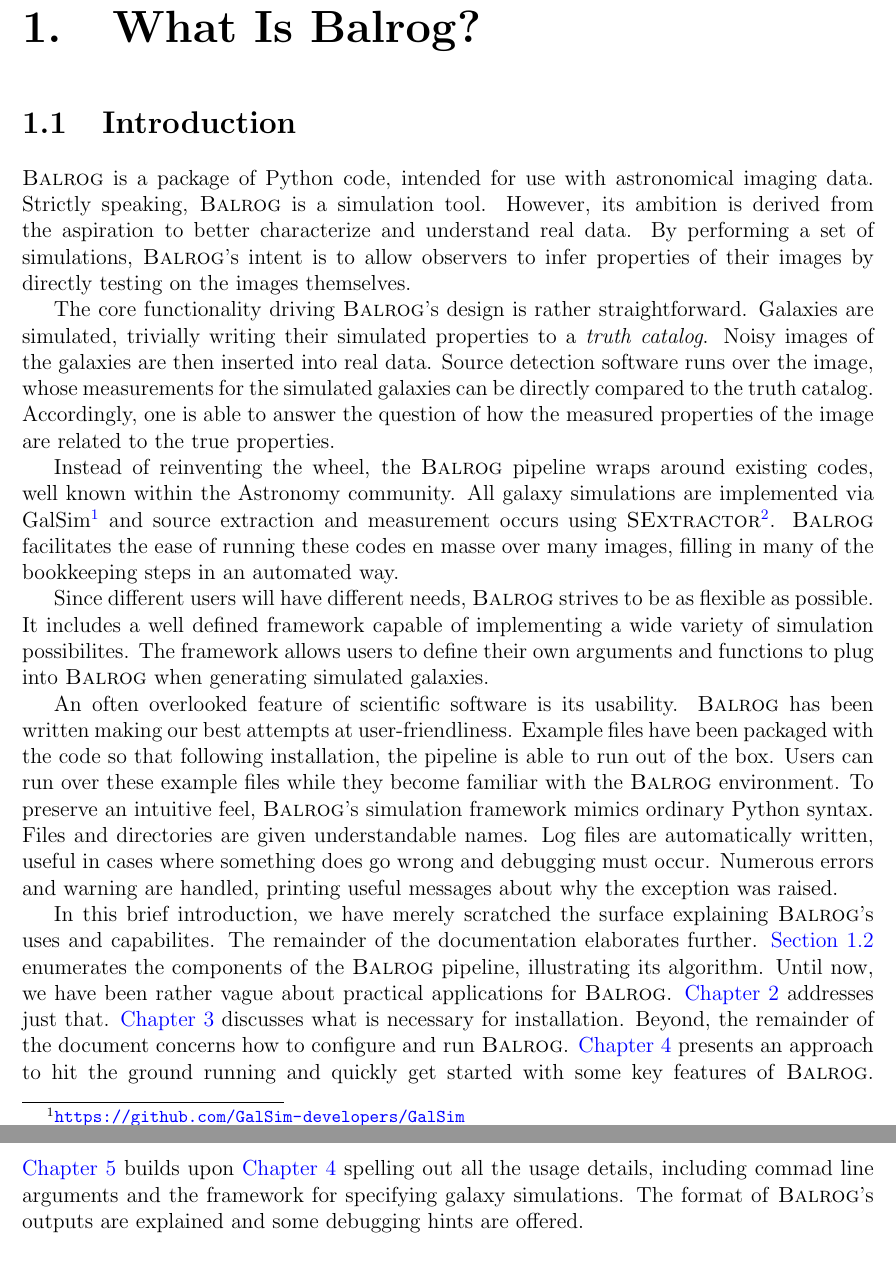
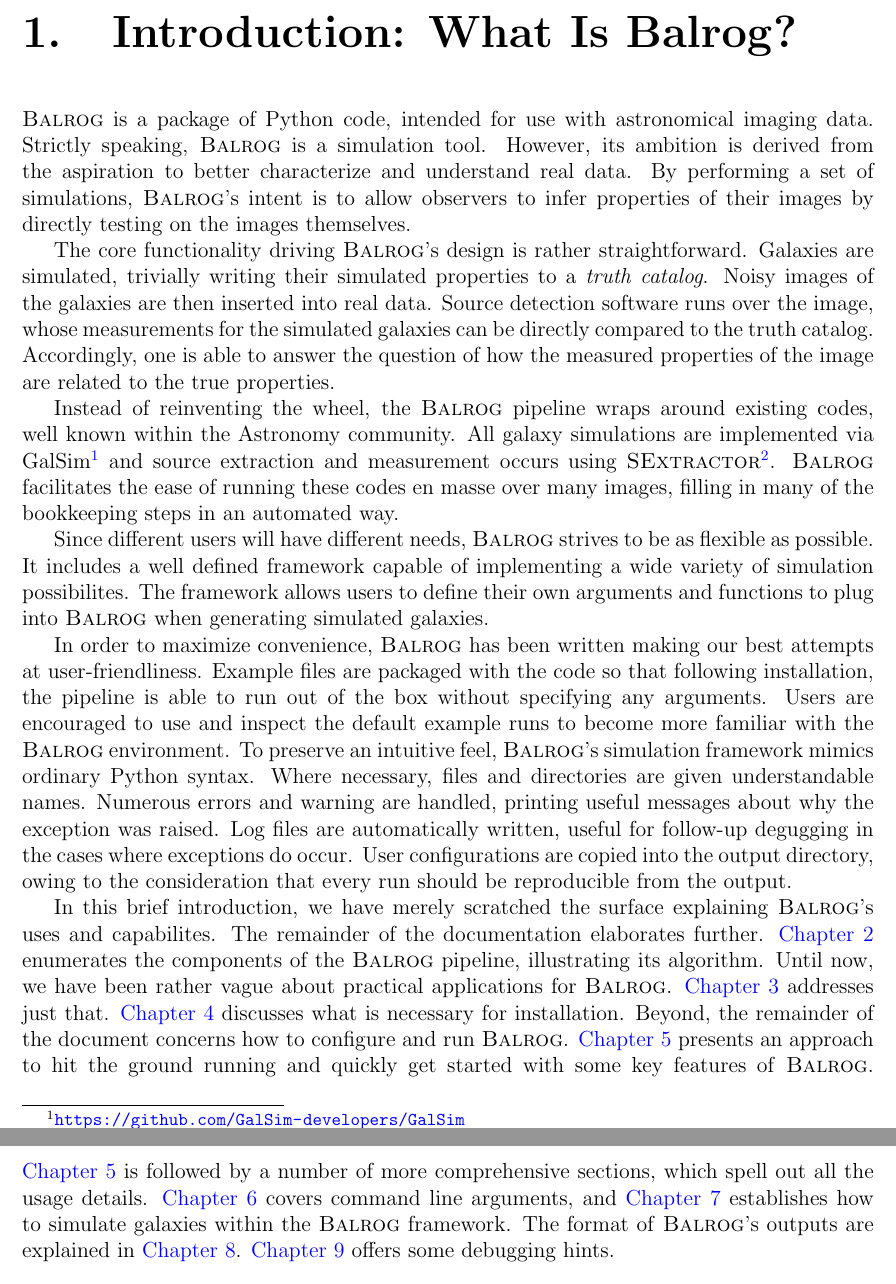
Before and after one commit to emhuff/Balrog, a LaTeX thesis (doc/balrog.tex): two parts of pages 3 and 4 of 17 before the commit and two parts of pages 3 and 4 of 21 after it, joined at a grey line, cut so that both start at the same text. The pictures show the PDF file doc/balrog.pdf that the author committed with the source.

Commit message:
yet more additions to the documenation

```diff
--- a/doc/balrog.tex
+++ b/doc/balrog.tex
@@ -92,17 +91,20 @@ of implementing a wide variety of simulation possibilites.
 The framework allows users to define their own arguments
 and functions to plug into \balrog{} when generating simulated galaxies.
 
-An often overlooked feature of scientific software is its usability.
+In order to maximize convenience,
 \balrog{} has been written making our best attempts at user-friendliness.
-Example files have been packaged with the code so that following installation,
-the pipeline is able to run out of the box.
-Users can run over these example files while they become familiar with
-the \balrog{} environment.
+Example files are packaged with the code so that following installation,
+the pipeline is able to run out of the box without specifying any arguments.
+Users are encouraged to use and inspect the default example runs
+to become more familiar with the \balrog{} environment.
 To preserve an intuitive feel, \balrog{}'s simulation framework mimics ordinary \py{} syntax.
-Files and directories are given understandable names. Log files are automatically written,
-useful in cases where something does go wrong and debugging must occur.
+Where necessary, files and directories are given understandable names.
 Numerous errors and warning are handled, printing useful messages
 about why the exception was raised.
+Log files are automatically written, useful for follow-up degugging
+in the cases where exceptions do occur. User configurations are copied into
+the output directory, owing to the consideration that every run should be
+reproducible from the output.
 
 In this brief introduction, we have merely scratched the surface explaining \balrog{}'s
 uses and capabilites. The remainder of the documentation elaborates further.
@@ -113,12 +115,15 @@ Until now, we have been rather vague about practical applications for \balrog{}.
 Beyond, the remainder of the document concerns how to configure and run \balrog{}.
 \autoref{sec:quick} presents an approach to hit the ground running and quickly get
 started with some key features of \balrog{}.
-\autoref{sec:detailed} builds upon \autoref{sec:quick} spelling out all the usage details,
-including commad line arguments and the framework for specifying galaxy simulations.
-The format of \balrog{}'s outputs are explained and some debugging hints are offered.
+\autoref{sec:quick} is followed by a number of more comprehensive sections,
+which spell out all the usage details.
+\autoref{sec:cmdline} covers command line arguments, and
+\autoref{sec:simrules} establishes how to simulate galaxies within the \balrog{} framework.
+The format of \balrog{}'s outputs are explained in \autoref{sec:out}.
+\autoref{sec:debug} offers some debugging hints.
 
 
-\section{The \balrog{} Algorithm}
+\chapter{The \balrog{} Algorithm}
 \label{sec:algorithm}
 
 
```
Also changed, not shown: doc/balrog.pdf, doc/balrog.tex (21 more changed lines).
